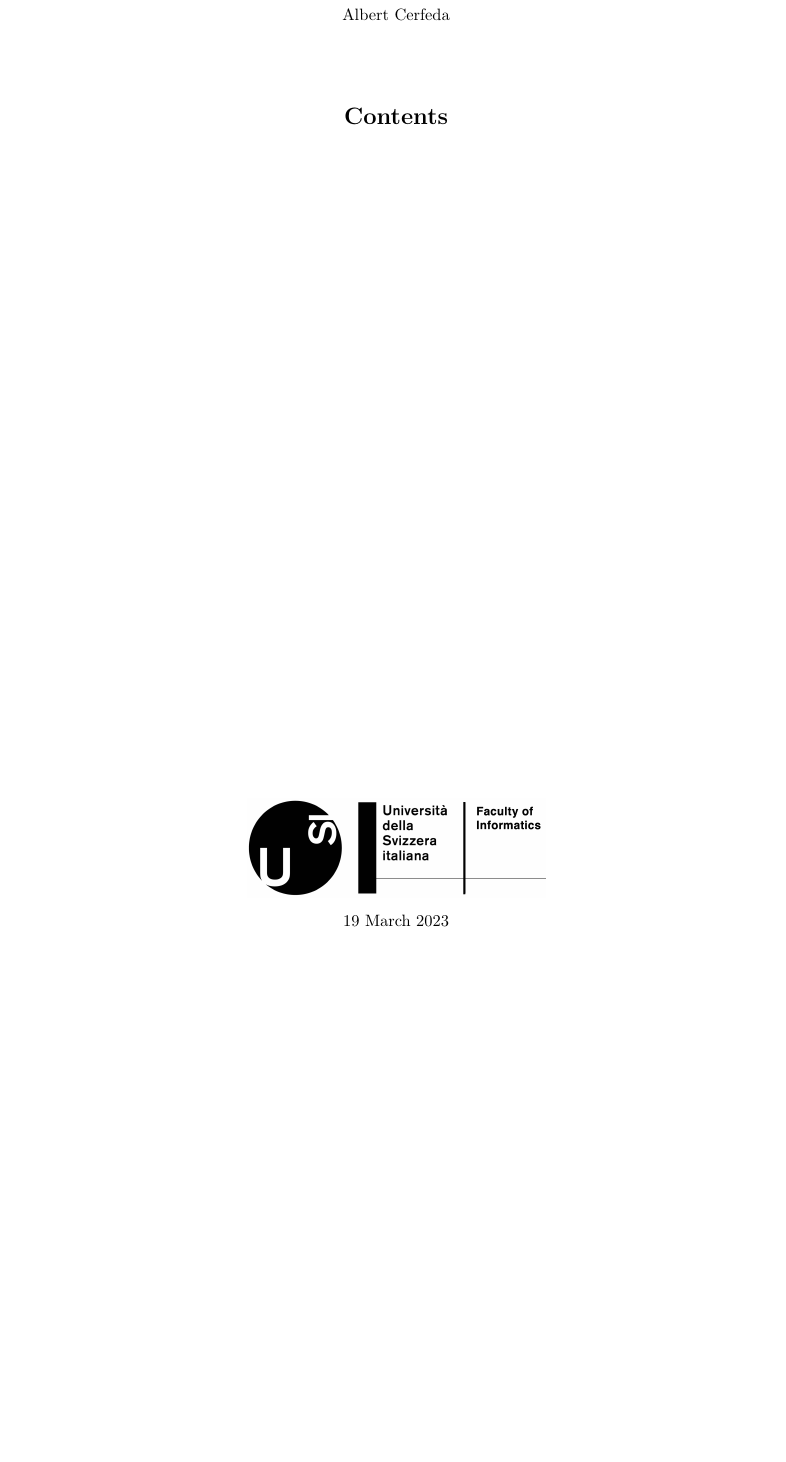
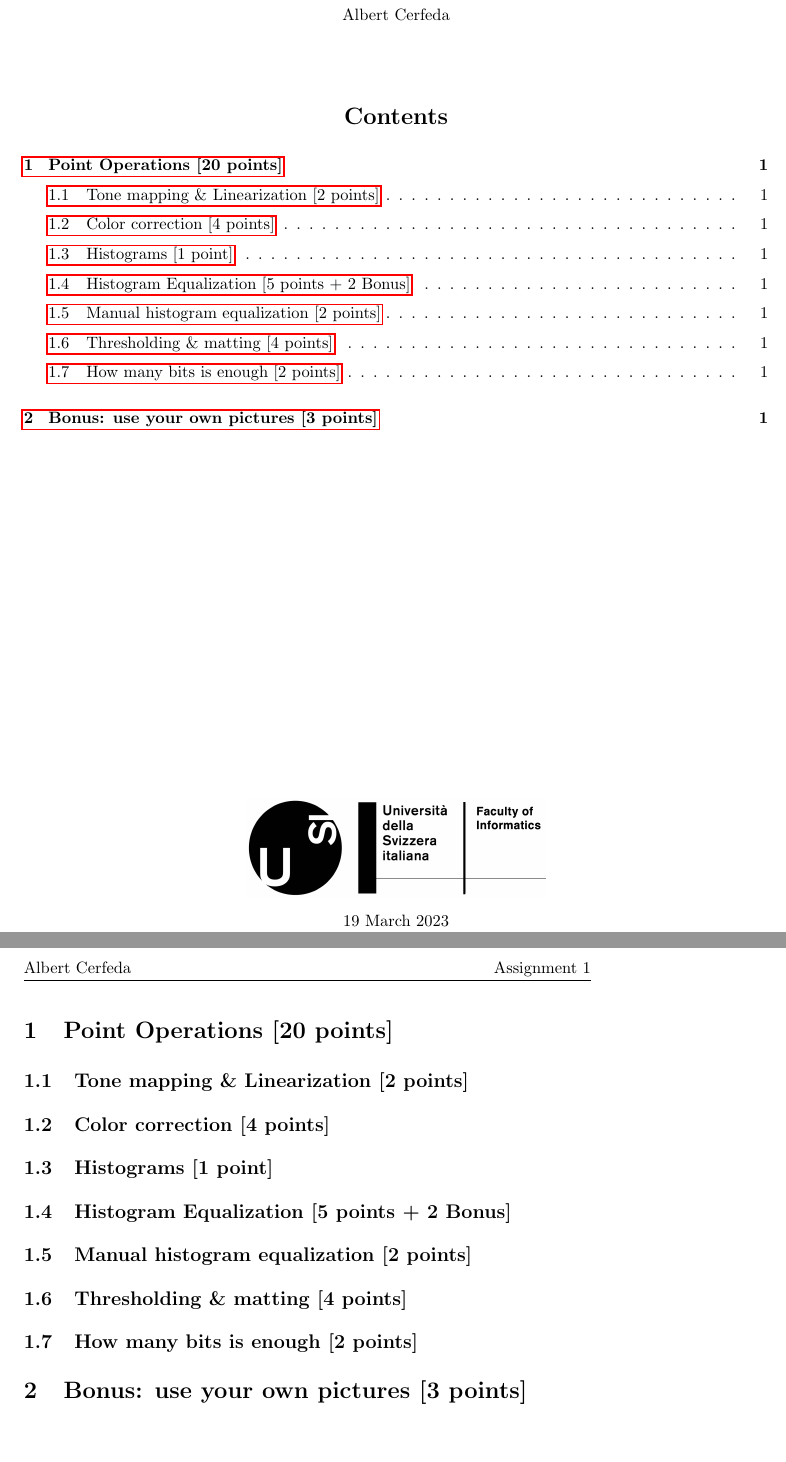
Before and after one commit to cerfedino/ImageAndVideoProcessing, a LaTeX problem sheet (Assignment 1 - Point Operations/tex/CERFEDA_ImageAndVideoProcessing_1.tex): part of the page before the commit and two parts of pages 1 and 2 of 2 after it, the two joined at a grey line, cut so that both start at the same text, the shorter picture padded with empty space. Compiled offline with pdfLaTeX.

Commit message:
Added sections on PDF

```diff
--- a/Assignment 1 - Point Operations/tex/CERFEDA_ImageAndVideoProcessing_1.tex
+++ b/Assignment 1 - Point Operations/tex/CERFEDA_ImageAndVideoProcessing_1.tex
@@ -55,5 +55,33 @@
    \end{center}
 \end{titlepage}
 
+\section{Point Operations [20 points]}
+
+
+\subsection{Tone mapping \& Linearization [2 points]}
+
+
+\subsection{Color correction [4 points]}
+
+
+\subsection{Histograms [1 point]}
+
+
+\subsection{Histogram Equalization [5 points + 2 Bonus]}
+
+
+\subsection{Manual histogram equalization [2 points]}
+
+
+\subsection{Thresholding \& matting [4 points]}
+
+
+\subsection{How many bits is enough [2 points]}
+
+
+\section{Bonus: use your own pictures [3 points]}
+
+
+
 
 \end{document}
```
Also changed, not shown: Assignment 1 - Point Operations/tex/CERFEDA_ImageAndVideoProcessing_1.pdf.
